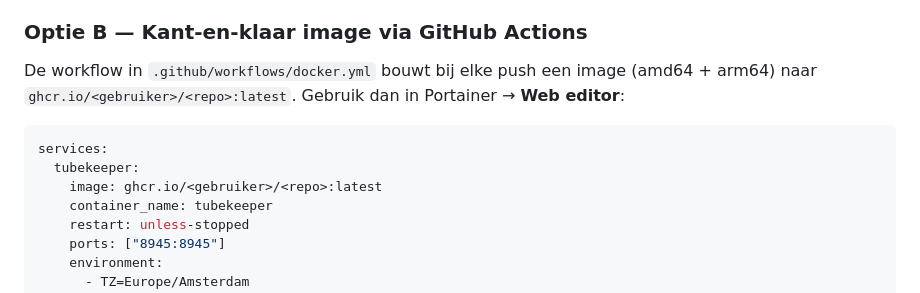
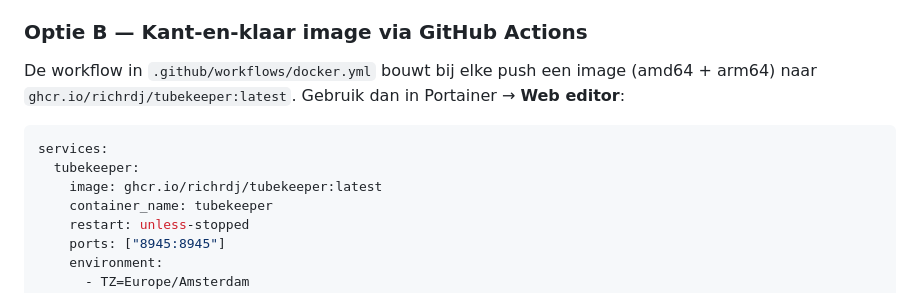
Before and after one commit to RichrdJ/tubekeeper, a Markdown page: README.md, the part around the change. Drawn GitHub-style.

Commit message:
README: image-naam invullen
Co-Authored-By: Claude Opus 5.5 <noreply@anthropic.com>

````diff
--- a/README.md
+++ b/README.md
@@ -29,12 +29,12 @@ Portainer kan geen lokale bouwmap gebruiken in de web editor, dus kies één van
 
 ### Optie B — Kant-en-klaar image via GitHub Actions
 De workflow in `.github/workflows/docker.yml` bouwt bij elke push een image (amd64 + arm64)
-naar `ghcr.io/<gebruiker>/<repo>:latest`. Gebruik dan in Portainer → **Web editor**:
+naar `ghcr.io/richrdj/tubekeeper:latest`. Gebruik dan in Portainer → **Web editor**:
 
 ```yaml
 services:
   tubekeeper:
-    image: ghcr.io/<gebruiker>/<repo>:latest
+    image: ghcr.io/richrdj/tubekeeper:latest
     container_name: tubekeeper
     restart: unless-stopped
     ports: ["8945:8945"]
````
